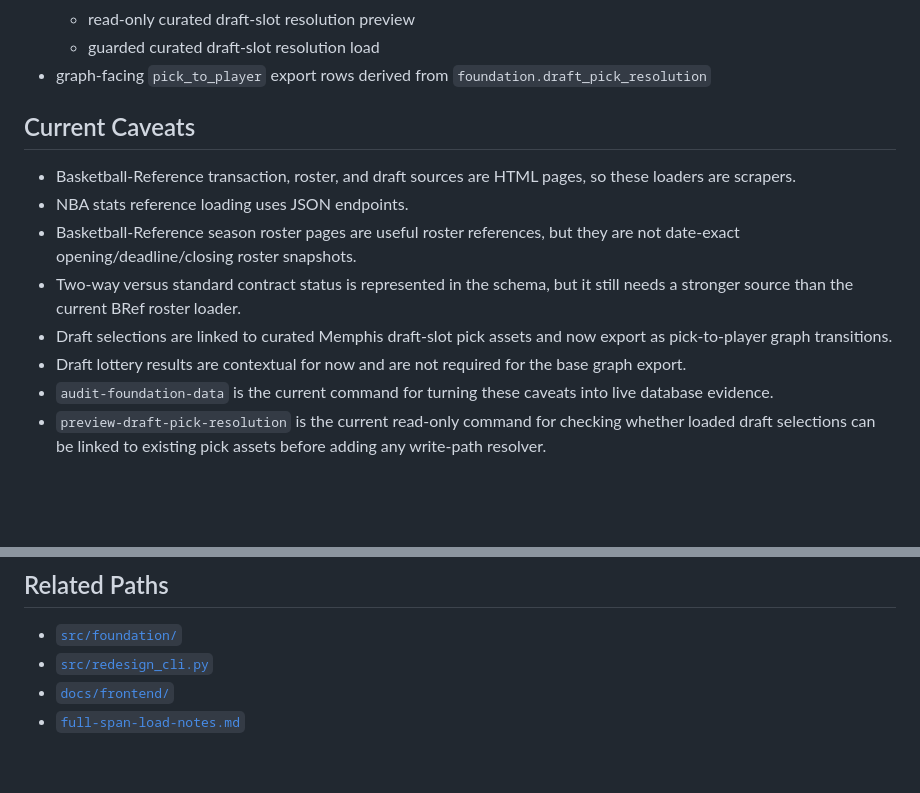
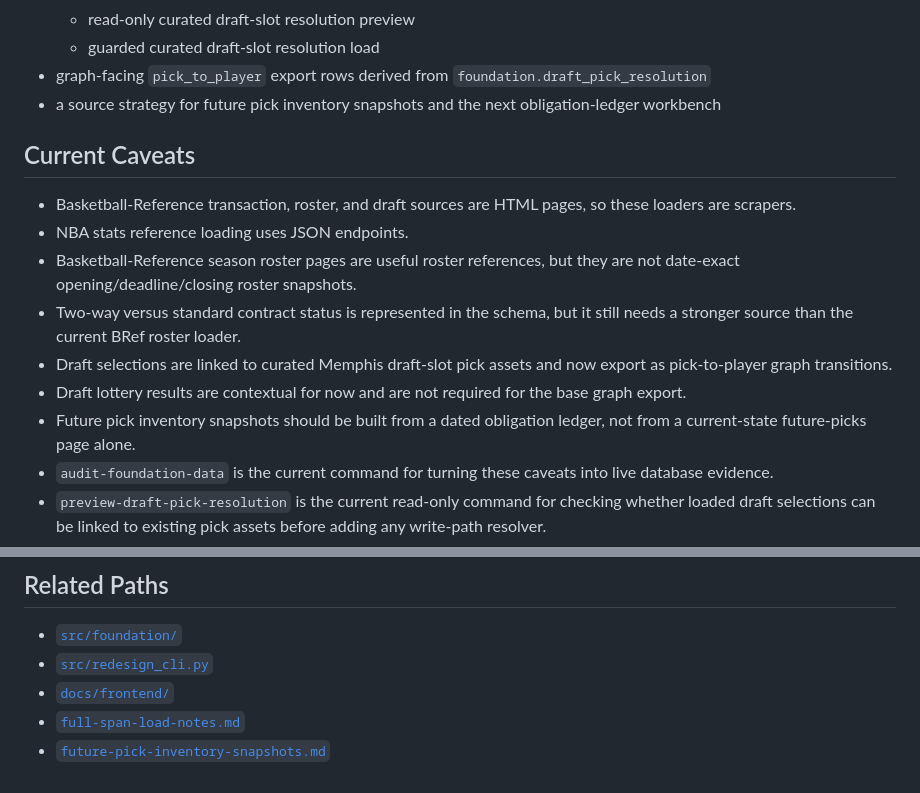
Before and after one commit to wmentrekin/nba-asset-lineage, a Markdown page: docs/foundation/README.md, 2 parts joined by grey strips. Drawn GitHub-style; blank space fills up the shorter version.

Commit message:
Document future pick inventory source strategy

```diff
--- a/docs/foundation/README.md
+++ b/docs/foundation/README.md
@@ -83,6 +83,8 @@ The repo now has:
   - guarded curated draft-slot resolution load
 - graph-facing `pick_to_player` export rows derived from
   `foundation.draft_pick_resolution`
+- a source strategy for future pick inventory snapshots and the next
+  obligation-ledger workbench
 
 ## Current Caveats
 
@@ -97,6 +99,8 @@ The repo now has:
   export as pick-to-player graph transitions.
 - Draft lottery results are contextual for now and are not required for the base
   graph export.
+- Future pick inventory snapshots should be built from a dated obligation ledger,
+  not from a current-state future-picks page alone.
 - `audit-foundation-data` is the current command for turning these caveats into
   live database evidence.
 - `preview-draft-pick-resolution` is the current read-only command for checking
@@ -116,3 +120,4 @@ The repo now has:
 - [`src/redesign_cli.py`](../../src/redesign_cli.py)
 - [`docs/frontend/`](../frontend)
 - [`full-span-load-notes.md`](full-span-load-notes.md)
+- [`future-pick-inventory-snapshots.md`](future-pick-inventory-snapshots.md)
```
Also changed, not shown: docs/foundation/future-pick-inventory-snapshots.md (added, +281 -0 lines).
